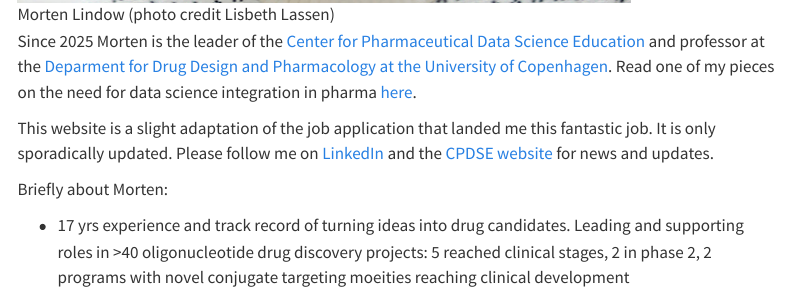
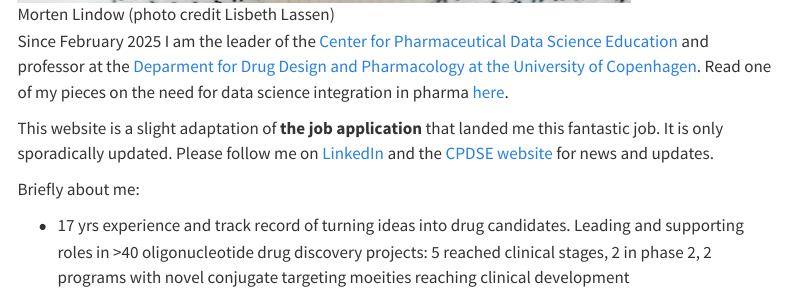
Before and after one commit to mortenlindow/mortenlindow.github.io, a Quarto document (index.qmd): the page in a window 1100 px wide, from 560 px down. Rendered offline with R 4.5, knitr and Pandoc in place of Quarto, with nearby package versions; menus at the side of the page are left out.

Commit message:
linkedin article

```diff
--- a/index.qmd
+++ b/index.qmd
@@ -5,11 +5,11 @@ number-sections: true
 
 ![Morten Lindow (photo credit Lisbeth Lassen)](Morten_Lindow.jpg)
 
-Since 2025 Morten is the leader of the [Center for Pharmaceutical Data Science Education](https://cpdse.dk) and professor at the [Deparment for Drug Design and Pharmacology at the University of Copenhagen](http://drug.ku.dk). Read one of my pieces on the need for data science integration in pharma [here](https://www.linkedin.com/pulse/days-bridging-gone-now-full-integration-morten-lindow-xlczf/?trackingId=e8iHNR5eRpGgi6l2gO9B8g%3D%3D).
+Since February 2025 I am the leader of the [Center for Pharmaceutical Data Science Education](https://cpdse.dk) and professor at the [Deparment for Drug Design and Pharmacology at the University of Copenhagen](http://drug.ku.dk). Read one of my pieces on the need for data science integration in pharma [here](https://www.linkedin.com/pulse/days-bridging-gone-now-full-integration-morten-lindow-xlczf/?trackingId=e8iHNR5eRpGgi6l2gO9B8g%3D%3D).
 
-This website is a slight adaptation of the job application that landed me this fantastic job. It is only sporadically updated. Please follow me on [LinkedIn](https://linkedin.com/in/mlindow) and the [CPDSE website](https://cpdse.dk) for news and updates.
+This website is a slight adaptation of **the job application** that landed me this fantastic job. It is only sporadically updated. Please follow me on [LinkedIn](https://linkedin.com/in/mlindow) and the [CPDSE website](https://cpdse.dk) for news and updates.
 
-Briefly about Morten:
+Briefly about me:
 
 -   17 yrs experience and track record of turning ideas into drug candidates. Leading and supporting roles in \>40 oligonucleotide drug discovery projects: 5 reached clinical stages, 2 in phase 2, 2 programs with novel conjugate targeting moeities reaching clinical development
 
```
Also changed, not shown: docs/search.json, 1 other file.
